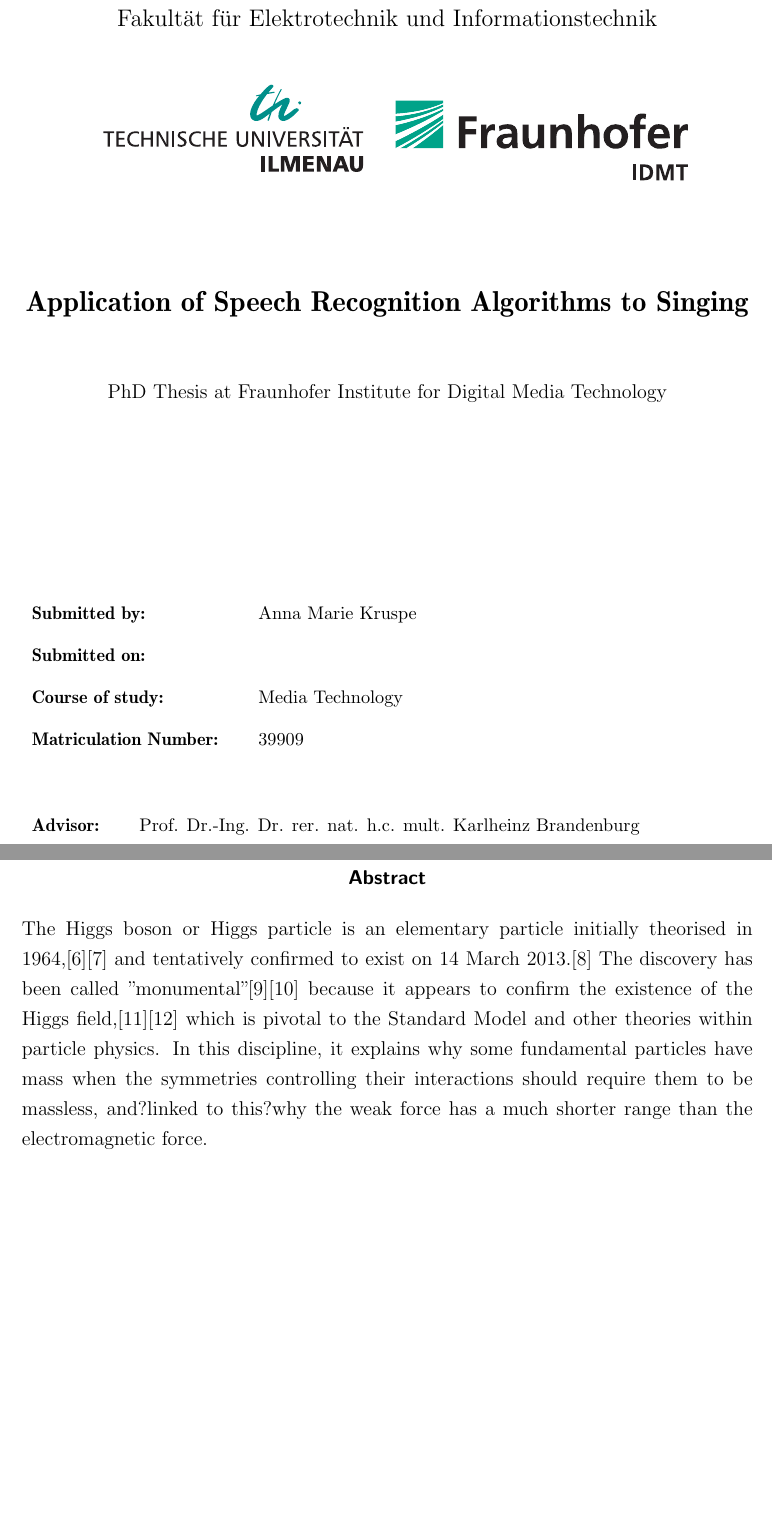
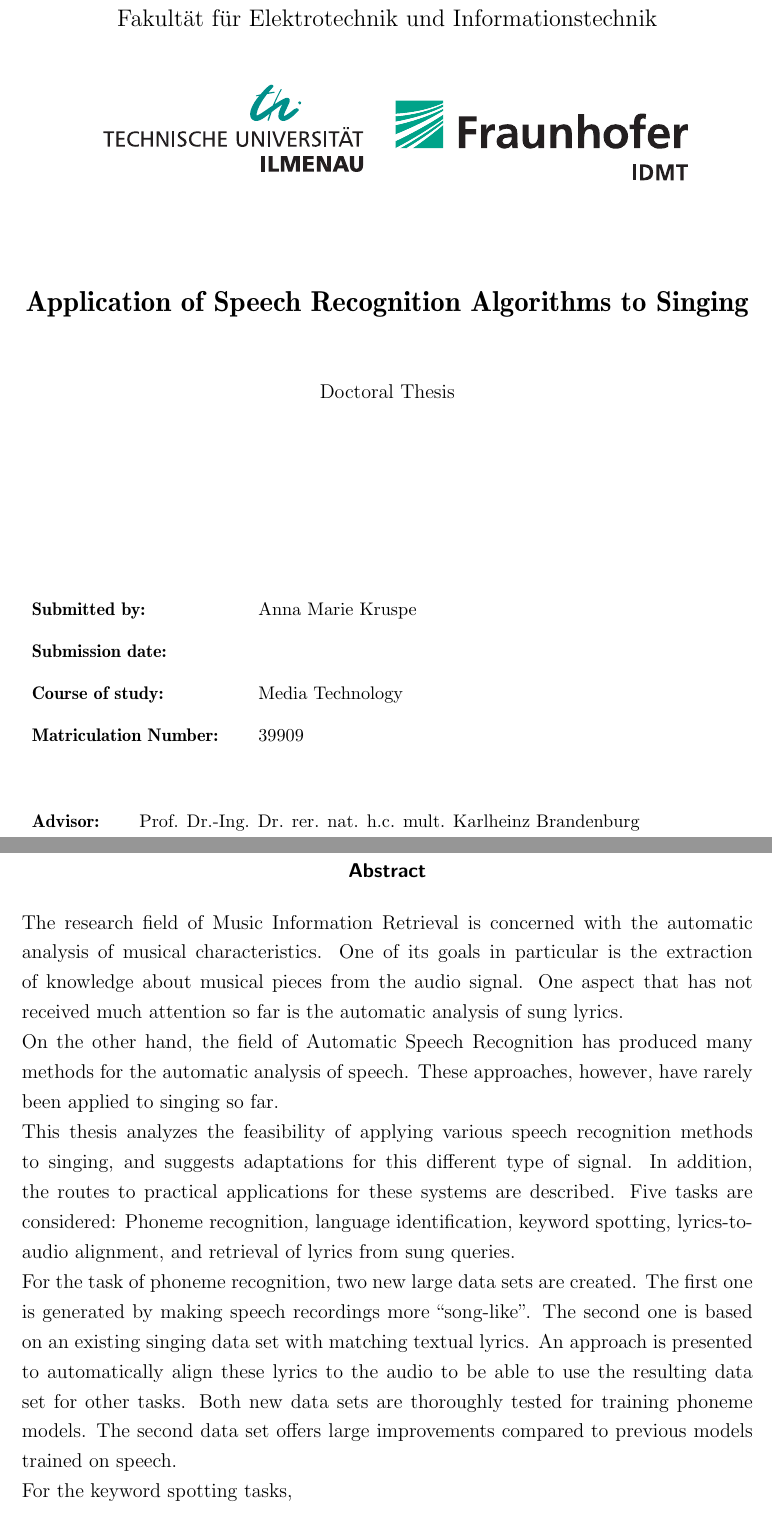
Before and after one commit to annakaa/thesis, a LaTeX thesis (Thesis.tex, which reads chapter/Abstract.tex, chapter/TitlePage.tex): two parts of pages 1 and 2 of 177, joined at a grey line, cut so that both start at the same text, the shorter picture padded with empty space. Compiled offline with pdfLaTeX; the source files are stored in an older character set and shown here as Unicode.

Commit message:
started abstract

```diff
--- a/chapter/Abstract.tex
+++ b/chapter/Abstract.tex
@@ -1,6 +1,10 @@
 %\begin{otherlanguage}{english}
 \begin{abstract}
-The Higgs boson or Higgs particle is an elementary particle initially theorised in 1964,[6][7] and tentatively confirmed to exist on 14 March 2013.[8] The discovery has been called "monumental"[9][10] because it appears to confirm the existence of the Higgs field,[11][12] which is pivotal to the Standard Model and other theories within particle physics. In this discipline, it explains why some fundamental particles have mass when the symmetries controlling their interactions should require them to be massless, and?linked to this?why the weak force has a much shorter range than the electromagnetic force.
+The research field of Music Information Retrieval is concerned with the automatic analysis of musical characteristics. One of its goals in particular is the extraction of knowledge about musical pieces from the audio signal. One aspect that has not received much attention so far is the automatic analysis of sung lyrics.\\
+On the other hand, the field of Automatic Speech Recognition has produced many methods for the automatic analysis of speech. These approaches, however, have rarely been applied to singing so far.\\
+This thesis analyzes the feasibility of applying various speech recognition methods to singing, and suggests adaptations for this different type of signal. In addition, the routes to practical applications for these systems are described. Five tasks are considered: Phoneme recognition, language identification, keyword spotting, lyrics-to-audio alignment, and retrieval of lyrics from sung queries.\\
+For the task of phoneme recognition, two new large data sets are created. The first one is generated by making speech recordings more ``song-like''. The second one is based on an existing singing data set with matching textual lyrics. An approach is presented to automatically align these lyrics to the audio to be able to use the resulting data set for other tasks. Both new data sets are thoroughly tested for training phoneme models. The second data set offers large improvements compared to previous models trained on speech.\\
+For the keyword spotting tasks,
 \end{abstract}
 %\end{otherlanguage}
 %\begin{otherlanguage}{ngerman}
--- a/chapter/TitlePage.tex
+++ b/chapter/TitlePage.tex
@@ -35,7 +35,7 @@
 
 \begin{center}
 %Diplomarbeit am Fraunhofer Institut für Digitale Medientechnik
-PhD Thesis at Fraunhofer Institute for Digital Media Technology
+Doctoral Thesis
 \end{center}
 
 
@@ -49,7 +49,7 @@ PhD Thesis at Fraunhofer Institute for Digital Media Technology
 \renewcommand{\arraystretch}{1.5}
 \begin{tabular}{lll}
 \textbf{Submitted by:} & & Anna Marie Kruspe\\
-\textbf{Submitted on:} & & \\
+\textbf{Submission date:} & & \\
 \textbf{Course of study:} & & Media Technology\\
 %\textbf{Specialisation:} & & Audio-Visual Technology\\
 \textbf{Matriculation Number:} & & 39909 \\
```
